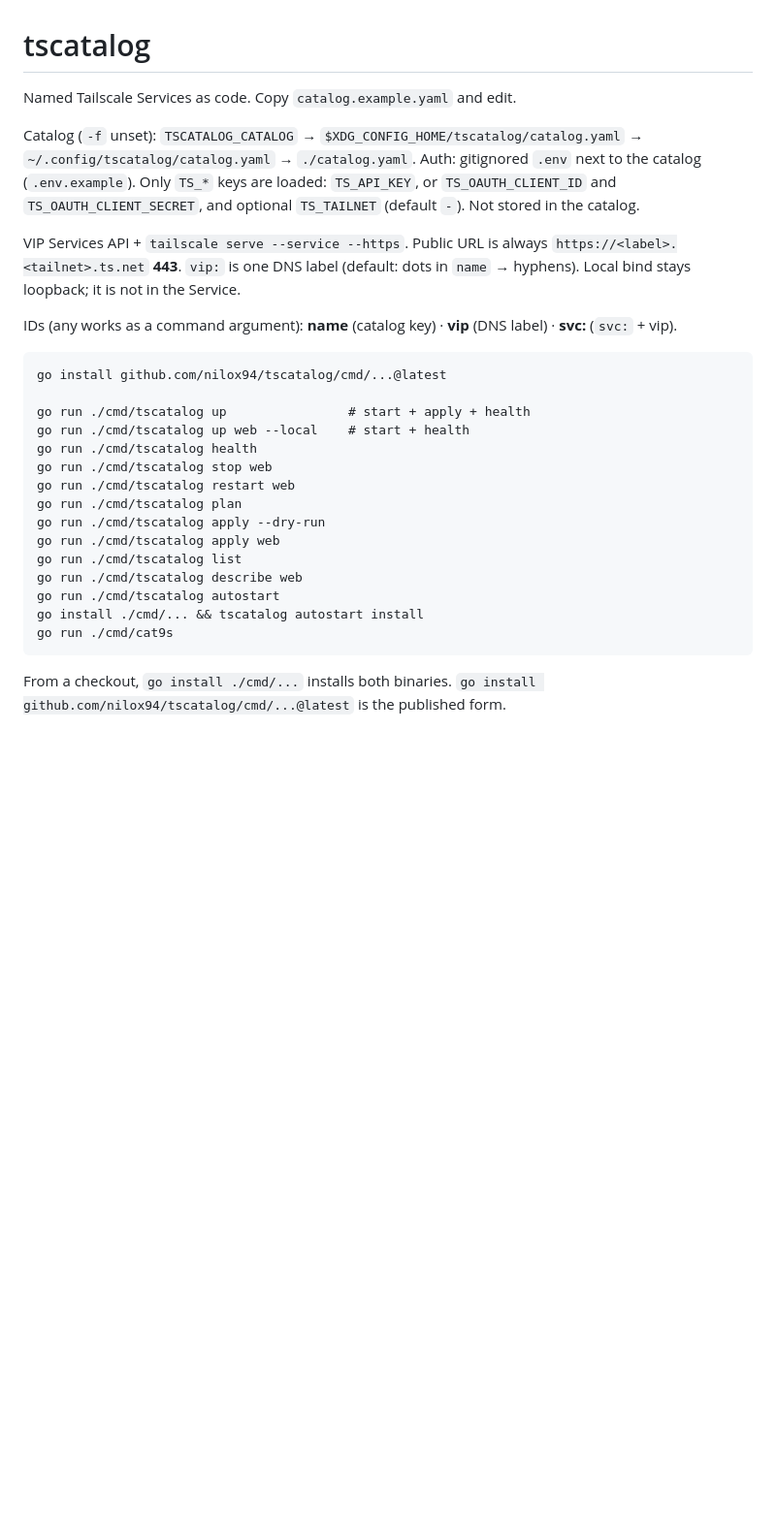
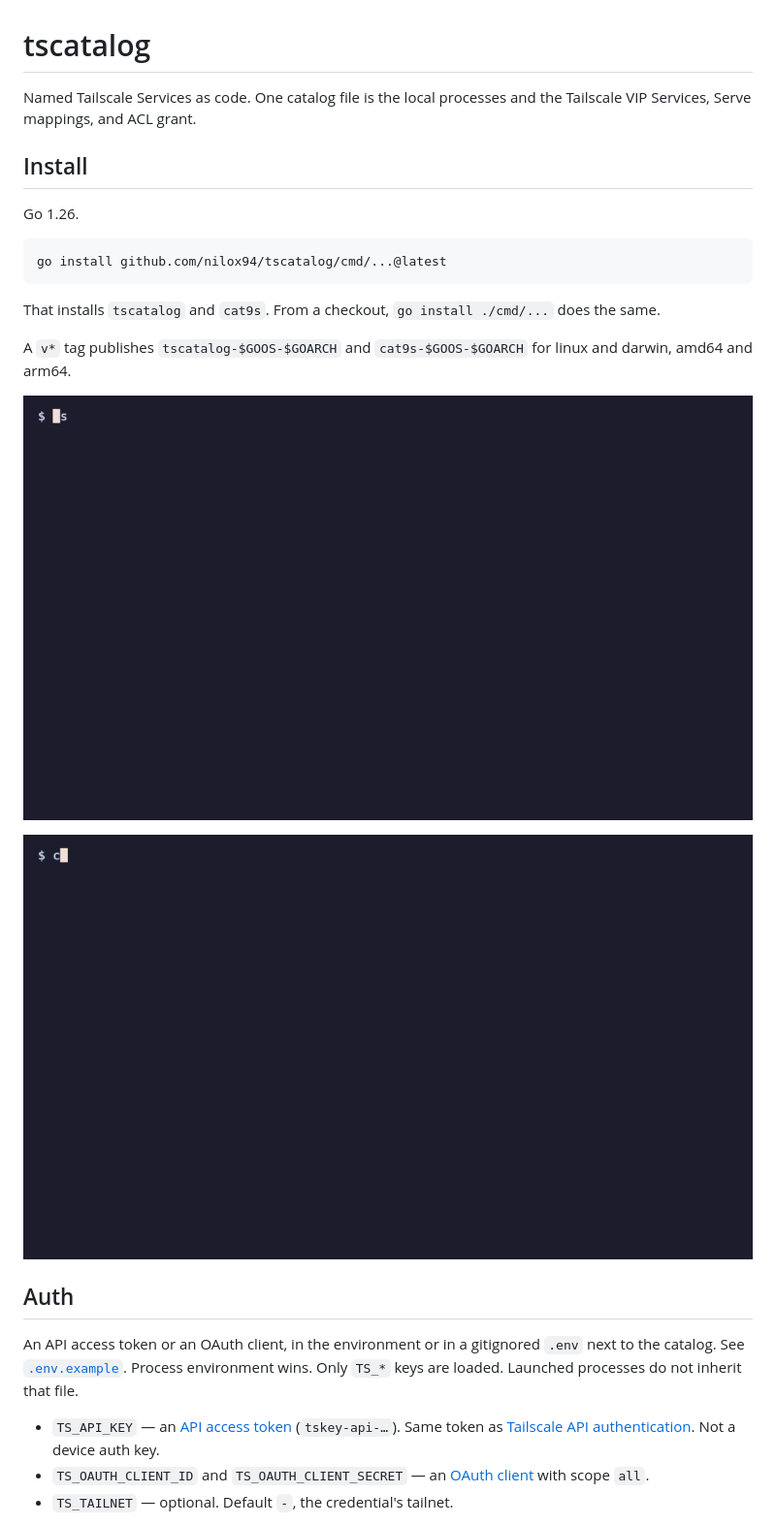
Before and after one commit to nilox94/tscatalog, a Markdown page: README.md, the part around one of its changes. Shown at 97% size. Drawn GitHub-style; pictures changed too: docs/demo/cat9s.gif (added), docs/demo/tscatalog.gif (added); blank space fills up the shorter version.

Commit message:
Document the catalog, tailnet, and health behavior.
Rewrite the README, add colored demos, and fix the logs flag clash, compose file paths, and external log cancel.

````diff
--- a/README.md
+++ b/README.md
@@ -1,30 +1,28 @@
 # tscatalog
 
-Named Tailscale Services as code. Copy `catalog.example.yaml` and edit.
+Named Tailscale Services as code. One catalog file is the local processes and the Tailscale VIP Services, Serve mappings, and ACL grant.
 
-Catalog (`-f` unset): `TSCATALOG_CATALOG` → `$XDG_CONFIG_HOME/tscatalog/catalog.yaml` → `~/.config/tscatalog/catalog.yaml` → `./catalog.yaml`.
-Auth: gitignored `.env` next to the catalog (`.env.example`). Only `TS_*` keys are loaded: `TS_API_KEY`, or `TS_OAUTH_CLIENT_ID` and `TS_OAUTH_CLIENT_SECRET`, and optional `TS_TAILNET` (default `-`). Not stored in the catalog.
+## Install
 
-VIP Services API + `tailscale serve --service --https`. Public URL is always `https://<label>.<tailnet>.ts.net` **443**. `vip:` is one DNS label (default: dots in `name` → hyphens). Local bind stays loopback; it is not in the Service.
-
-IDs (any works as a command argument): **name** (catalog key) · **vip** (DNS label) · **svc:** (`svc:` + vip).
+Go 1.26.
 
 ```
 go install github.com/nilox94/tscatalog/cmd/...@latest
-
-go run ./cmd/tscatalog up                # start + apply + health
-go run ./cmd/tscatalog up web --local    # start + health
-go run ./cmd/tscatalog health
-go run ./cmd/tscatalog stop web
-go run ./cmd/tscatalog restart web
-go run ./cmd/tscatalog plan
-go run ./cmd/tscatalog apply --dry-run
-go run ./cmd/tscatalog apply web
-go run ./cmd/tscatalog list
-go run ./cmd/tscatalog describe web
-go run ./cmd/tscatalog autostart
-go install ./cmd/... && tscatalog autostart install
-go run ./cmd/cat9s
 ```
 
-From a checkout, `go install ./cmd/...` installs both binaries. `go install github.com/nilox94/tscatalog/cmd/...@latest` is the published form.
+That installs `tscatalog` and `cat9s`. From a checkout, `go install ./cmd/...` does the same.
+
+A `v*` tag publishes `tscatalog-$GOOS-$GOARCH` and `cat9s-$GOOS-$GOARCH` for linux and darwin, amd64 and arm64.
+
+![tscatalog list, describe, ps, and health](docs/demo/tscatalog.gif)
+
+![cat9s](docs/demo/cat9s.gif)
+
+## Auth
+
+An API access token or an OAuth client, in the environment or in a gitignored `.env` next to the catalog. See [`.env.example`](.env.example). Process environment wins. Only `TS_*` keys are loaded. Launched processes do not inherit that file.
+
+- `TS_API_KEY` — an [API access token](https://tailscale.com/docs/reference/key-secret-management) (`tskey-api-…`). Same token as [Tailscale API authentication](https://tailscale.com/docs/reference/tailscale-api#authentication). Not a device auth key.
+- `TS_OAUTH_CLIENT_ID` and `TS_OAUTH_CLIENT_SECRET` — an [OAuth client](https://tailscale.com/docs/features/oauth-clients) with scope `all`.
+- `TS_TAILNET` — optional. Default `-`, the credential's tailnet.
+
````
Also changed, not shown: other parts of README.md (+51 -39 lines), docs/catalog.md (added, +122 -0 lines), docs/health.md (added, +60 -0 lines), docs/tailnet.md (added, +39 -0 lines), 14 other files.
